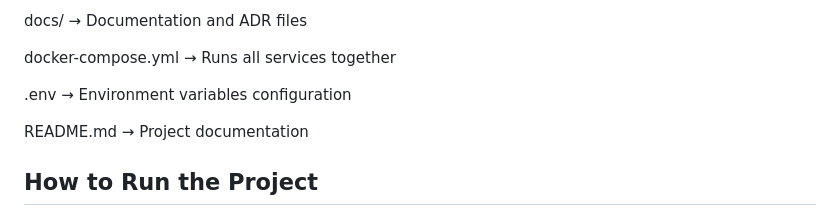
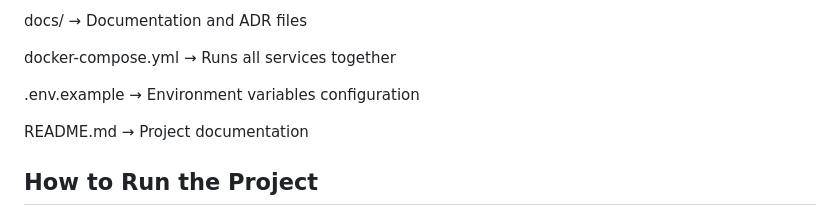
Before and after one commit to aadi535/aditya-sdk-ecommerce-new, a Markdown page: README.md, the part around the change. Rendered like a GitHub page.

Commit message:
Update README with env setup and instructions

```diff
--- a/README.md
+++ b/README.md
@@ -68,7 +68,7 @@ docs/ → Documentation and ADR files
 
 docker-compose.yml → Runs all services together
 
-.env → Environment variables configuration
+.env.example → Environment variables configuration
 
 README.md → Project documentation
 
```
